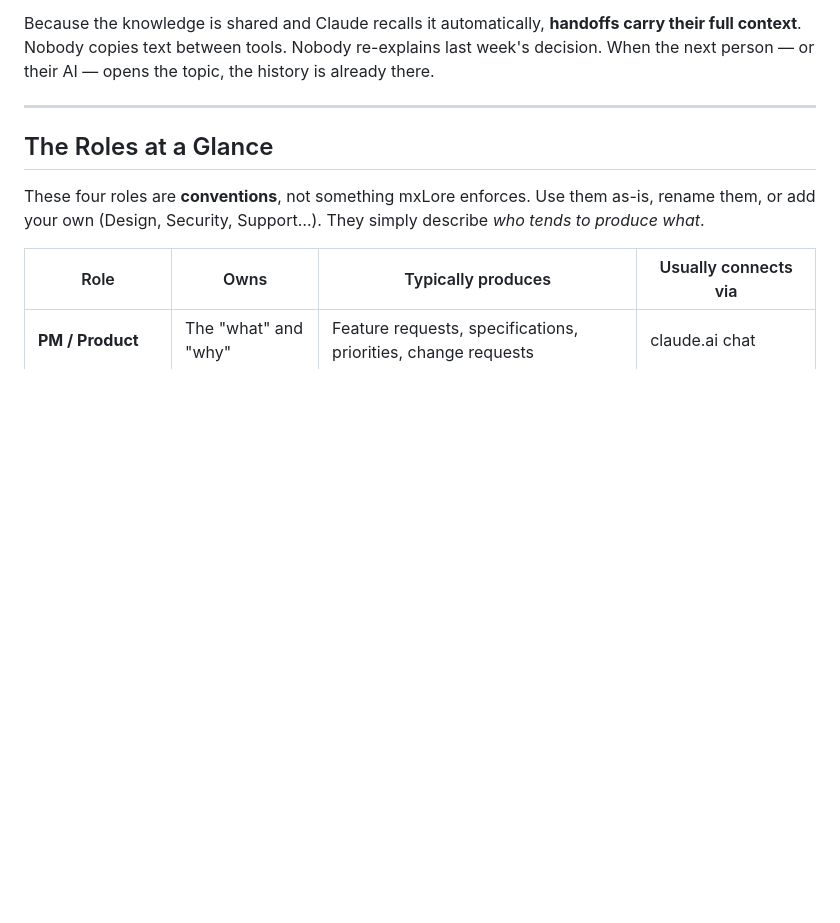
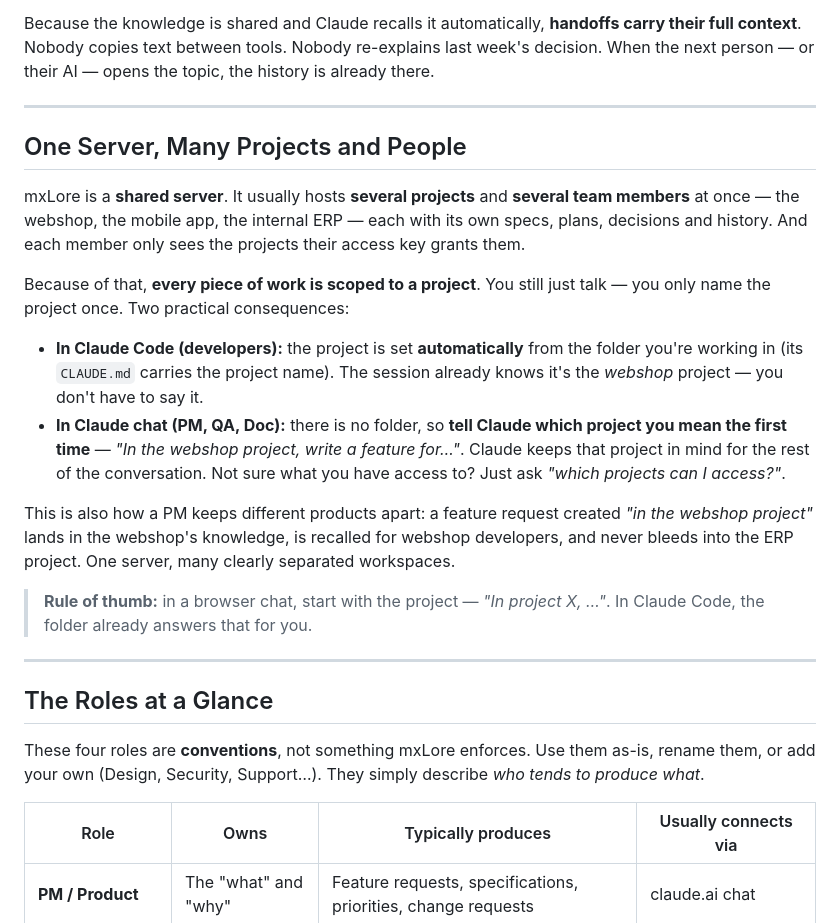
Before and after one commit to MicrotronX/mxLore, a Markdown page: docs/team-collaboration.md, the part around the change. Drawn GitHub-style; blank space fills up the shorter version.

Commit message:
docs: explain multi-project scoping in Team Collaboration guide
Add 'One Server, Many Projects and People' section — mxLore hosts many
projects and members; in Claude Code the project comes from the folder,
in claude.ai chat the user must name the project first.

```diff
--- a/docs/team-collaboration.md
+++ b/docs/team-collaboration.md
@@ -24,6 +24,21 @@ There are two ways your people interact with the same shared brain:
 A PM never types a command. They say *"write this up as a feature and hand it to the dev team"* — and Claude creates the document and notifies the developers. A developer gets the extra power of skills, but underneath it's the same knowledge base everyone shares.
 
 Because the knowledge is shared and Claude recalls it automatically, **handoffs carry their full context**. Nobody copies text between tools. Nobody re-explains last week's decision. When the next person — or their AI — opens the topic, the history is already there.
+
+---
+
+## One Server, Many Projects and People
+
+mxLore is a **shared server**. It usually hosts **several projects** and **several team members** at once — the webshop, the mobile app, the internal ERP — each with its own specs, plans, decisions and history. And each member only sees the projects their access key grants them.
+
+Because of that, **every piece of work is scoped to a project**. You still just talk — you only name the project once. Two practical consequences:
+
+- **In Claude Code (developers):** the project is set **automatically** from the folder you're working in (its `CLAUDE.md` carries the project name). The session already knows it's the *webshop* project — you don't have to say it.
+- **In Claude chat (PM, QA, Doc):** there is no folder, so **tell Claude which project you mean the first time** — *"In the webshop project, write a feature for…"*. Claude keeps that project in mind for the rest of the conversation. Not sure what you have access to? Just ask *"which projects can I access?"*.
+
+This is also how a PM keeps different products apart: a feature request created *"in the webshop project"* lands in the webshop's knowledge, is recalled for webshop developers, and never bleeds into the ERP project. One server, many clearly separated workspaces.
+
+> **Rule of thumb:** in a browser chat, start with the project — *"In project X, …"*. In Claude Code, the folder already answers that for you.
 
 ---
 
```
